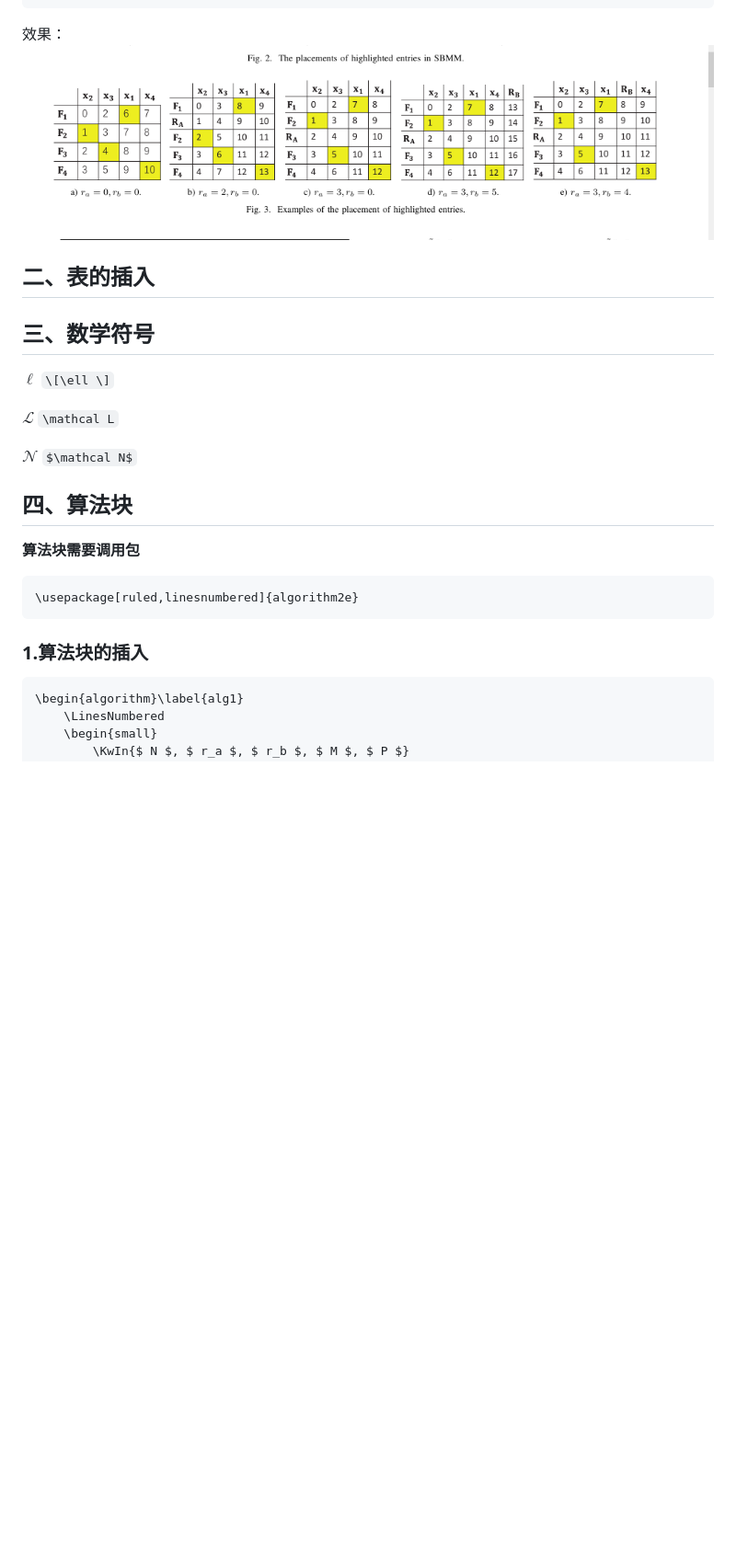
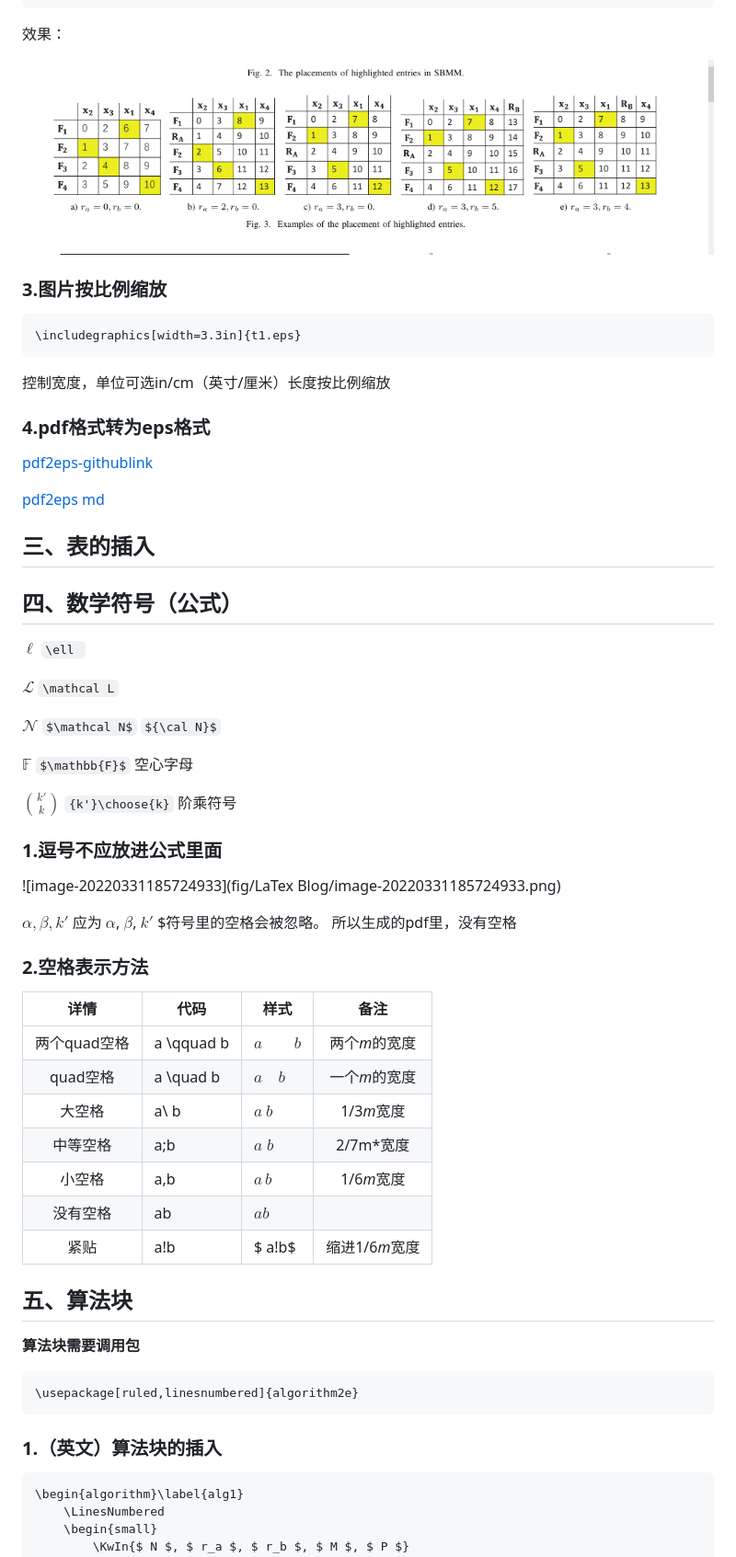
Before and after one commit to jiangwei99/LaTex-Learn, a Markdown page: README.md, the part around the change printed below. Shown: that part at 92% size. GitHub-like rendering; blank space fills up the shorter version.

````diff
--- a/README.md
+++ b/README.md
@@ -88,25 +139,75 @@ $LaTex$安装记录：https://jiangwei99.github.io/LaTex_Blog/Tex%E5%AE%89%E8%A3
   \end{figure*}
 ```
 
-效果：![EOTPOHE](fig/EOTPOHE.png)
+效果：
 
-## 二、表的插入
+![EOTPOHE](fig/EOTPOHE.png)
+
+### 3.图片**按比例缩放**
+
+```tex
+\includegraphics[width=3.3in]{t1.eps}
+```
+
+控制宽度，单位可选in/cm（英寸/厘米）长度按比例缩放
+
+### 4.pdf格式转为eps格式
+
+[pdf2eps-githublink](https://github.com/jiangwei99/pdf2eps)
+
+[pdf2eps](.\fig\lightcode\pdf2eps) [md](.\fig\lightcode\pdf2eps\README.md)
+
+
+
+## 三、**表**的插入
 
 
 
 
 
-## 三、数学符号
+## 四、数学符号（**公式**）
 
-$\ell$		`\[\ell \]`
+$\ell$		`\ell `
 
 $\mathcal L$		`\mathcal L`
 
-$\mathcal N$		`$\mathcal N$`
+$\mathcal N$		`$\mathcal N$` `${\cal N}$`
+
+$\mathbb{F}$		`$\mathbb{F}$`               空心字母
+
+${k'}\choose{k}$     `{k'}\choose{k}`  阶乘符号
 
 
 
-## 四、算法块
+
+
+### 1.逗号不应放进公式里面
+
+![image-20220331185724933](fig/LaTex Blog/image-20220331185724933.png)
+
+$\alpha, \beta, k'$
+应为
+$\alpha$, $\beta$, $k'$
+$符号里的空格会被忽略。
+所以生成的pdf里，没有空格
+
+### 2.空格表示方法
+
+|     详情     | 代码       | 样式         |      备注      |
+| :----------: | ---------- | ------------ | :------------: |
+| 两个quad空格 | a \qquad b | $a \qquad b$ | 两个*m*的宽度  |
+|   quad空格   | a \quad b  | $a \quad b$  | 一个*m*的宽度  |
+|    大空格    | a\ b       | $a\ b$       |   1/3*m*宽度   |
+|   中等空格   | a\;b       | $a\;b$       |   2/7m*宽度    |
+|    小空格    | a\,b       | $a\,b$       |   1/6*m*宽度   |
+|   没有空格   | ab         | $ab$         |                |
+|     紧贴     | a\!b       | $ a\!b$      | 缩进1/6*m*宽度 |
+
+
+
+
+
+## 五、**算法**块
 
 **算法块需要调用包**
 
@@ -114,7 +215,7 @@ $\mathcal N$		`$\mathcal N$`
 \usepackage[ruled,linesnumbered]{algorithm2e}
 ```
 
-### 1.算法块的插入
+### 1.（英文）算法块的插入
 
 ```tex
 \begin{algorithm}\label{alg1}
````
Also changed, not shown: other parts of README.md (+186 -6 lines), fig/LaTex Blog/image-20220331185724933.png (added), fig/LaTex Blog/image-20220525201858967.png (added), fig/LaTex Blog/image-20220525201948440.png (added), 8 other files.
